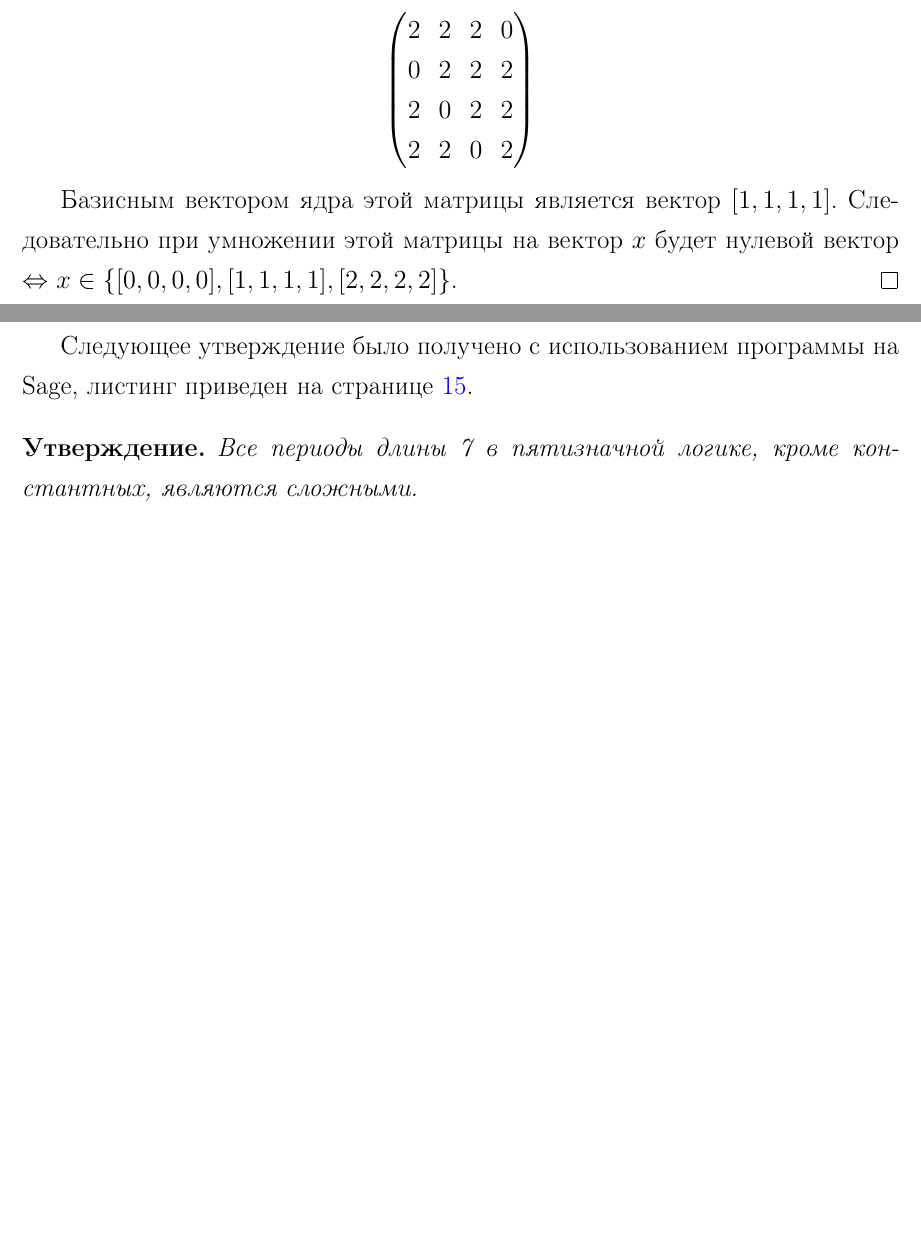
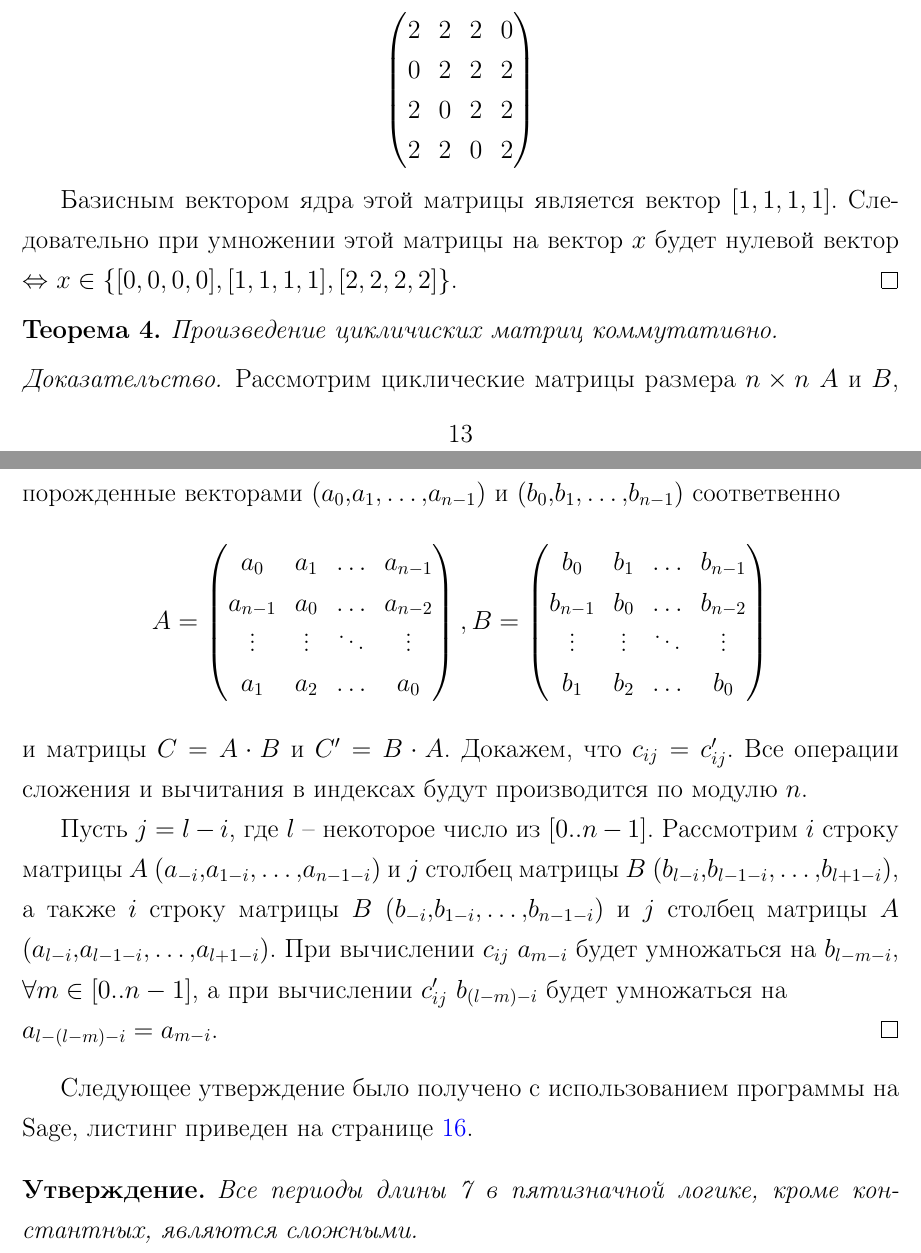
Before and after one commit to Obirvalger/polyMatrix, a LaTeX document (coursework.tex): two parts of pages 11 and 12 of 20 before the commit and two parts of pages 12 and 13 of 21 after it, joined at a grey line, cut so that both start at the same text, the shorter picture padded with empty space. Compiled offline with pdfLaTeX.

Commit message:
28.05.2016 13:48:44

```diff
--- a/coursework.tex
+++ b/coursework.tex
@@ -373,7 +380,37 @@ $$ \begin{pmatrix}
 вектор $x$ будет нулевой вектор $\Leftrightarrow$ $x \in \{[0, 0, 0, 0], [1, 1, 1, 1], [2, 2, 2, 2]\}$.
 \end{proof}
 
-\clearpage
+\begin{myth}
+Произведение цикличиских матриц коммутативно.
+\end{myth}
+\begin{proof}
+Рассмотрим циклические матрицы размера $n \times n$ $A$ и $B$, порожденные векторами $(a_0,a_1,\ldots,a_{n-1})$ и
+$(b_0,b_1,\ldots,b_{n-1})$ соответвенно
+$$
+A = \begin{pmatrix}
+a_0     & a_1    & \ldots & a_{n-1} \\
+a_{n-1} & a_0    & \ldots & a_{n-2} \\
+\vdots  & \vdots & \ddots & \vdots \\
+a_1     & a_2    & \ldots & a_0
+\end{pmatrix}
+,
+B = \begin{pmatrix}
+b_0     & b_1    & \ldots & b_{n-1} \\
+b_{n-1} & b_0    & \ldots & b_{n-2} \\
+\vdots  & \vdots & \ddots & \vdots \\
+b_1     & b_2    & \ldots & b_0
+\end{pmatrix}
+$$
+и матрицы $C = A \cdot B$ и $C' = B \cdot A$.
+Докажем, что $c_{ij} = c'_{ij}$. Все операции сложения и вычитания в индексах будут производится по модулю $n$.
+
+Пусть $j = l - i$, где $l$ -- некоторое число из $[0..n-1]$. Рассмотрим $i$ строку матрицы
+$A$ $(a_{-i},a_{1-i},\ldots,a_{n-1-i})$ и $j$ столбец матрицы $B$ $(b_{l-i},b_{l-1-i},
+\ldots,b_{l+1-i})$, а также $i$ строку матрицы $B$ $(b_{-i},b_{1-i},\ldots,b_{n-1-i})$ и $j$
+столбец матрицы $A$ $(a_{l-i},a_{l-1-i},\ldots,a_{l+1-i})$. При вычислении $c_{ij}$ $a_{m-i}$
+будет умножаться на $b_{l-m-i}$, $\forall m \in [0..n-1]$, а при вычислении $c'_{ij}$ $b_{(l-m)-i}$
+будет умножаться на \\ $a_{l-(l-m)-i} = a_{m-i}$.
+\end{proof}
 
 Следующее утверждение было получено с использованием программы на {S}age,
 листинг приведен на странице \pageref{sub:sage}.
```
Also changed, not shown: coursework.pdf, coursework.tex (33 more changed lines), 1 other file.
